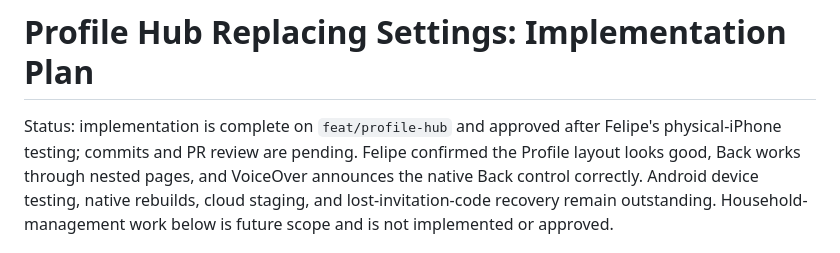
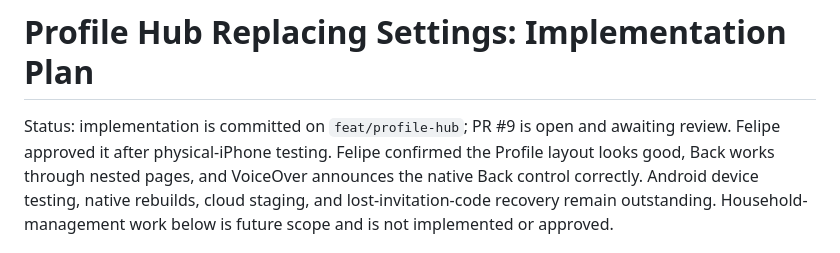
Before and after one commit to efelio123/meal-planner, a Markdown page: docs/plans/profile-hub-replacement.md, the part around the change. GitHub-like rendering.

```diff
--- a/docs/plans/profile-hub-replacement.md
+++ b/docs/plans/profile-hub-replacement.md
@@ -1,7 +1,7 @@
 # Profile Hub Replacing Settings: Implementation Plan
 
-Status: implementation is complete on `feat/profile-hub` and approved after
-Felipe's physical-iPhone testing; commits and PR review are pending. Felipe
+Status: implementation is committed on `feat/profile-hub`; PR #9 is open and
+awaiting review. Felipe approved it after physical-iPhone testing. Felipe
 confirmed the Profile layout looks good, Back works through nested pages, and
 VoiceOver announces the native Back control correctly. Android device testing,
 native rebuilds, cloud staging, and lost-invitation-code recovery remain
```
Also changed, not shown: docs/CONSUMER_APP_PLAN.md (+1 -1 lines).
